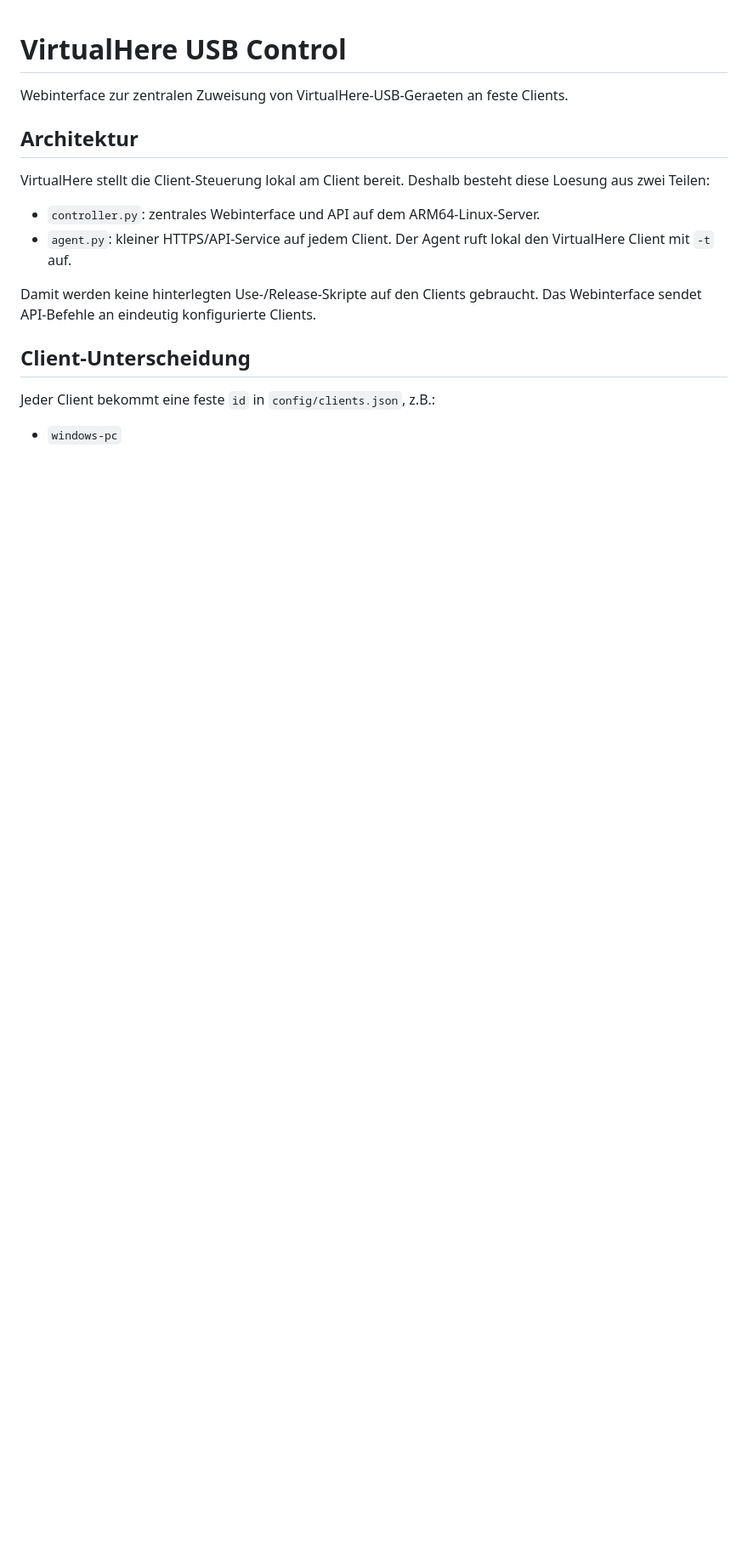
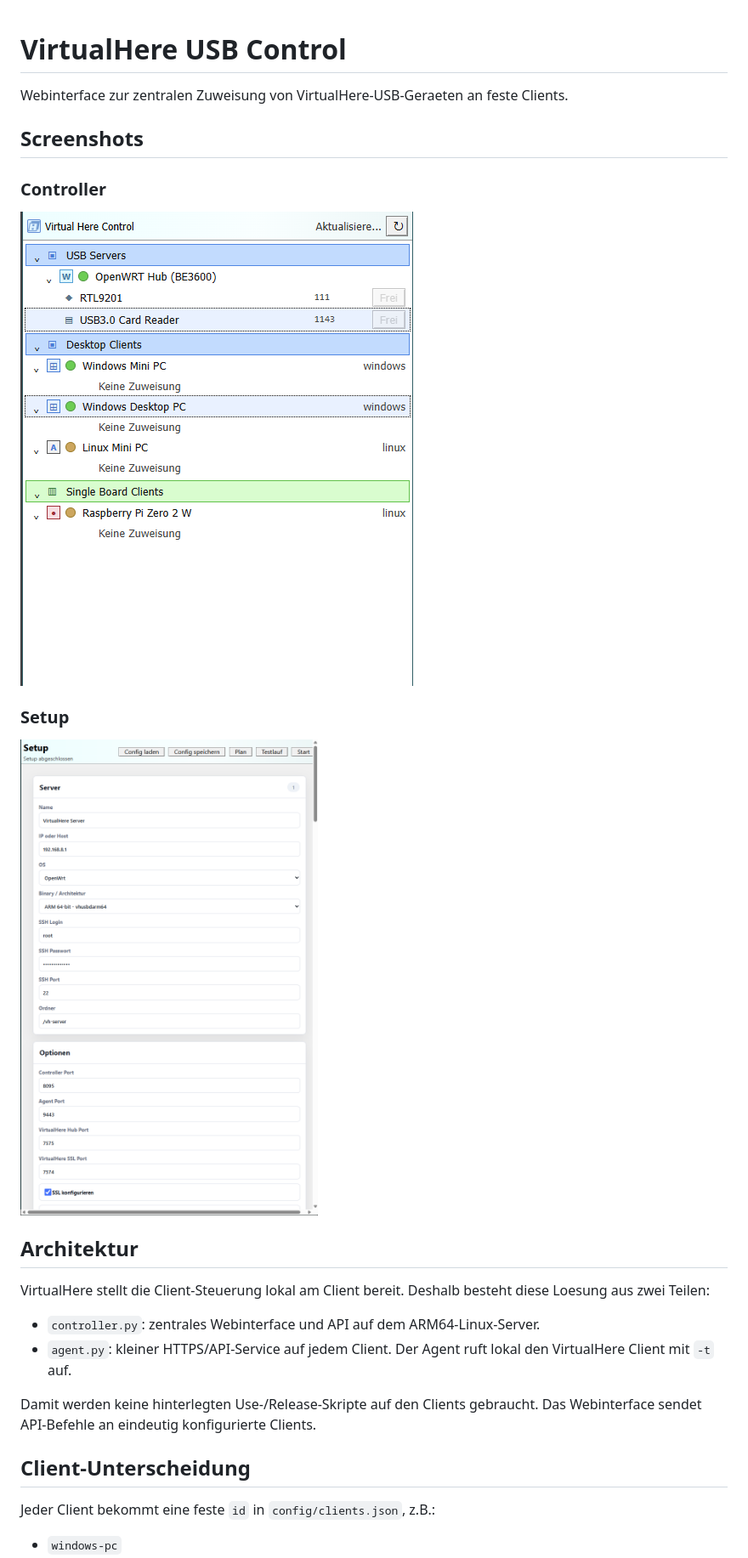
Before and after one commit to Bertzerker/VirtualHere-Control, a Markdown page: README.md, the part around one of its changes. Shown at 85% size. Rendered like a GitHub page; pictures changed too: docs/screenshots/controller.png (added), docs/screenshots/setup.png (added); blank space fills up the shorter version.

Commit message:
Add controller and setup screenshots to README

```diff
--- a/README.md
+++ b/README.md
@@ -1,6 +1,16 @@
 # VirtualHere USB Control
 
 Webinterface zur zentralen Zuweisung von VirtualHere-USB-Geraeten an feste Clients.
+
+## Screenshots
+
+### Controller
+
+![VirtualHere Control mit USB-Servern und Client-Treeview](docs/screenshots/controller.png)
+
+### Setup
+
+![Gefuehrter Installer mit Server- und Verbindungseinstellungen](docs/screenshots/setup.png)
 
 ## Architektur
 
```
Also changed, not shown: other parts of README.md (+3 -3 lines).
